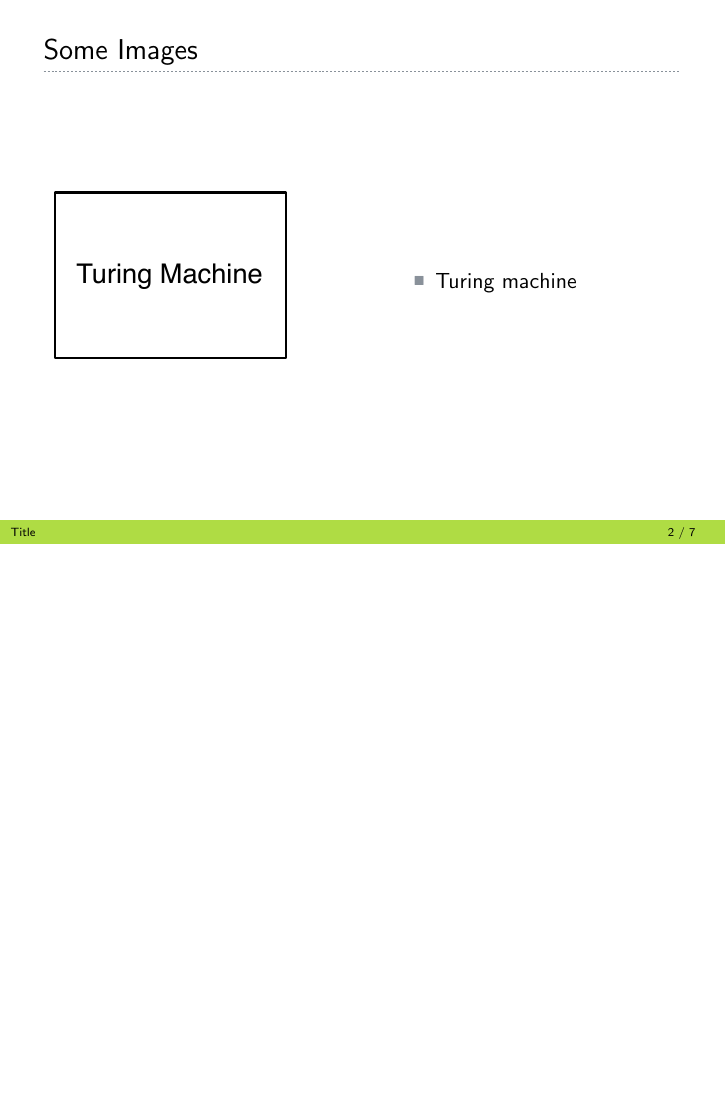
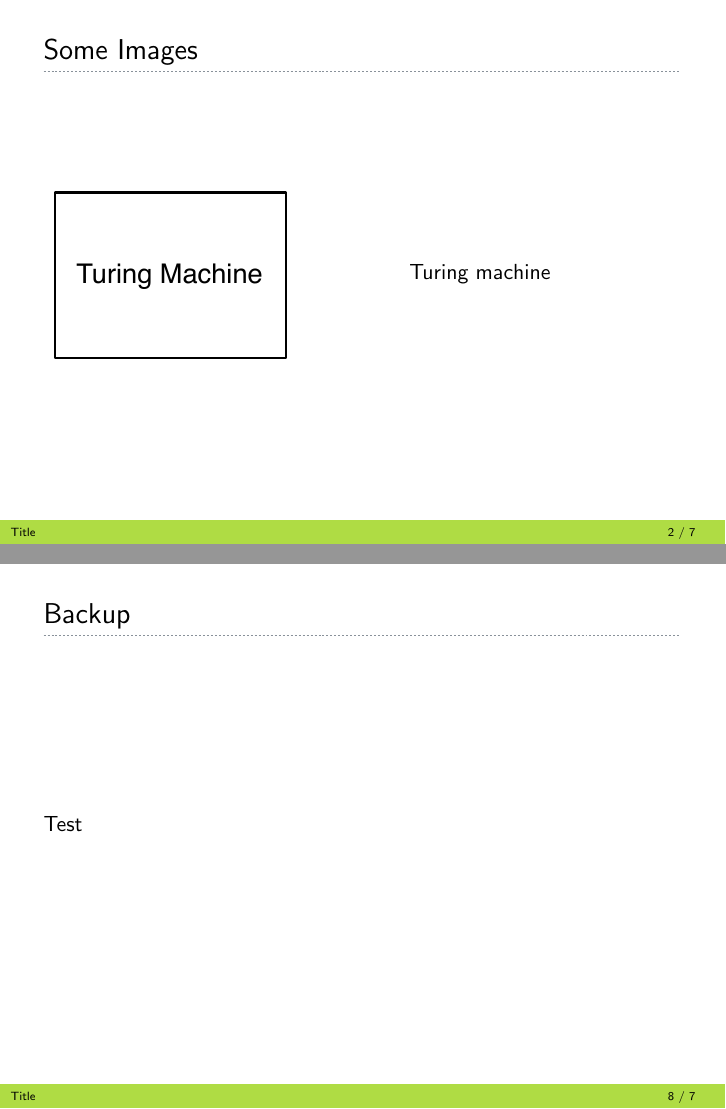
Before and after one commit to ivangiangreco/basilea-beamer, LaTeX slides (presentation.tex, which reads Basilea.sty): page 2 of 7 before the commit and pages 2 and 8 of 8 after it, the two joined at a grey line, the shorter picture padded with empty space. Compiled offline with pdfLaTeX.

Commit message:
Adjustments to layout: increased (theorem) box size, added backup slides part

```diff
--- a/Basilea.sty
+++ b/Basilea.sty
@@ -14,6 +14,7 @@
 % text to be set for frontpage
 \newcommand*{\universitylogo}[1]{\def\universitylogoint{#1}}
 \newcommand*{\universitysignet}[1]{\def\universitysignetint{#1}}
+\newcommand*{\universitylistelement}[1]{\def\universitylistelementint{#1}}
 
 % Have user add more information.
 \newcommand*{\email}[1]{\def\insertemail{#1}}
@@ -163,6 +164,15 @@
 % Frame title continuations, default
 \defbeamertemplate*{frametitle continuation}{decolines theme}{(\insertcontinuationcount)}
 
+% List elements
+\defbeamertemplate{itemize item}{image}{\small\includegraphics[height=1.6ex]{\universitylistelementint}}
+\defbeamertemplate{itemize subitem}{image}{\scriptsize\includegraphics[height=1.6ex]{\universitylistelementint}}
+\defbeamertemplate{itemize subsubitem}{image}{\tiny\includegraphics[height=1.6ex]{\universitylistelementint}}
+
+\setbeamertemplate{itemize item}[image]
+\setbeamertemplate{itemize subitem}[image]
+\setbeamertemplate{itemize subsubitem}[image]
+
 
 % Last slide
 \newenvironment{changemargin}[2]{
--- a/presentation.tex
+++ b/presentation.tex
@@ -26,9 +26,7 @@
     \column{.55\textwidth}
             \includegraphics[width=0.8\textwidth]{block}
     \column{.45\textwidth}
-            \begin{itemize}
-            \item Turing machine
-            \end{itemize}
+            Turing machine
 \end{columns}
 \end{frame}
 
@@ -82,4 +80,12 @@ You may turn on the notes and handout option to see the notes to the slides.
 
 \note{Notes can help you to remember important information. Turn on the notes option.}
 
+\backupbegin
+
+\begin{frame}{Backup}
+Test
+\end{frame}
+
+\backupend
+
 \end{document}
```
Also changed, not shown: presentation.pdf, Basilea.sty (14 more changed lines).
